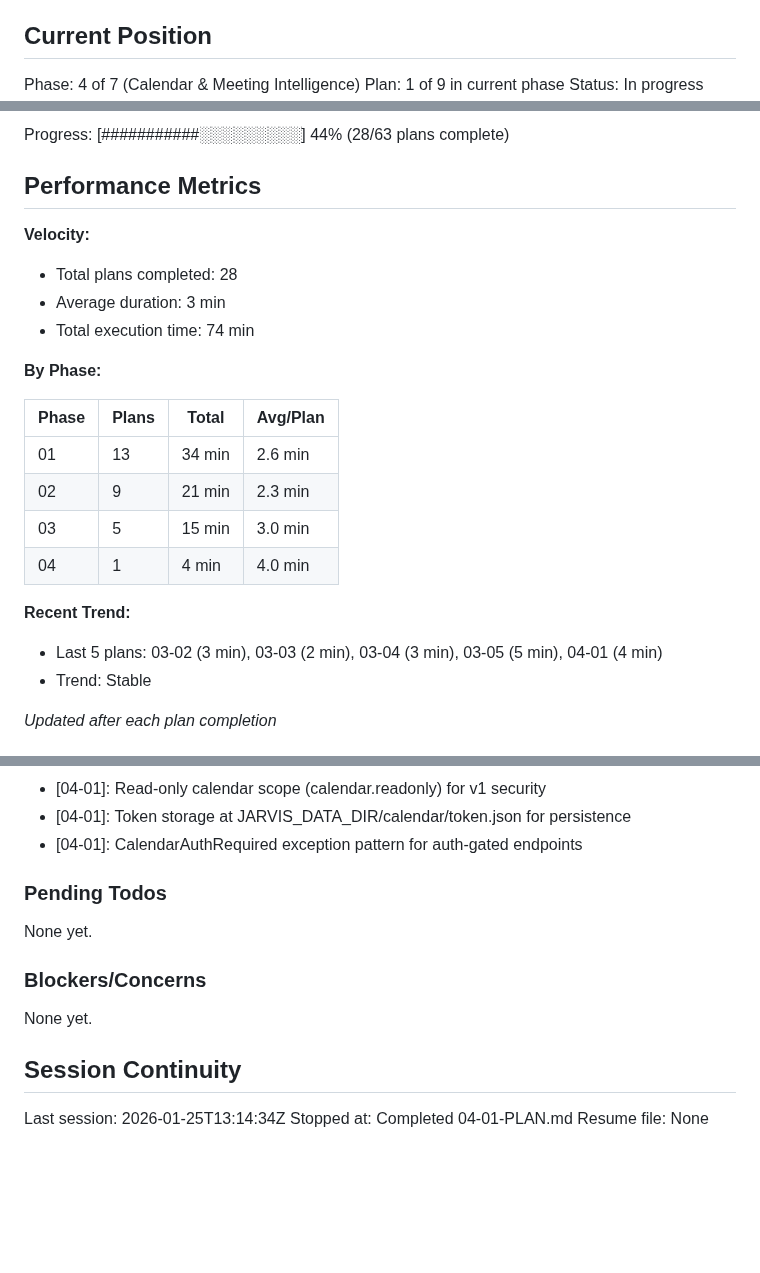
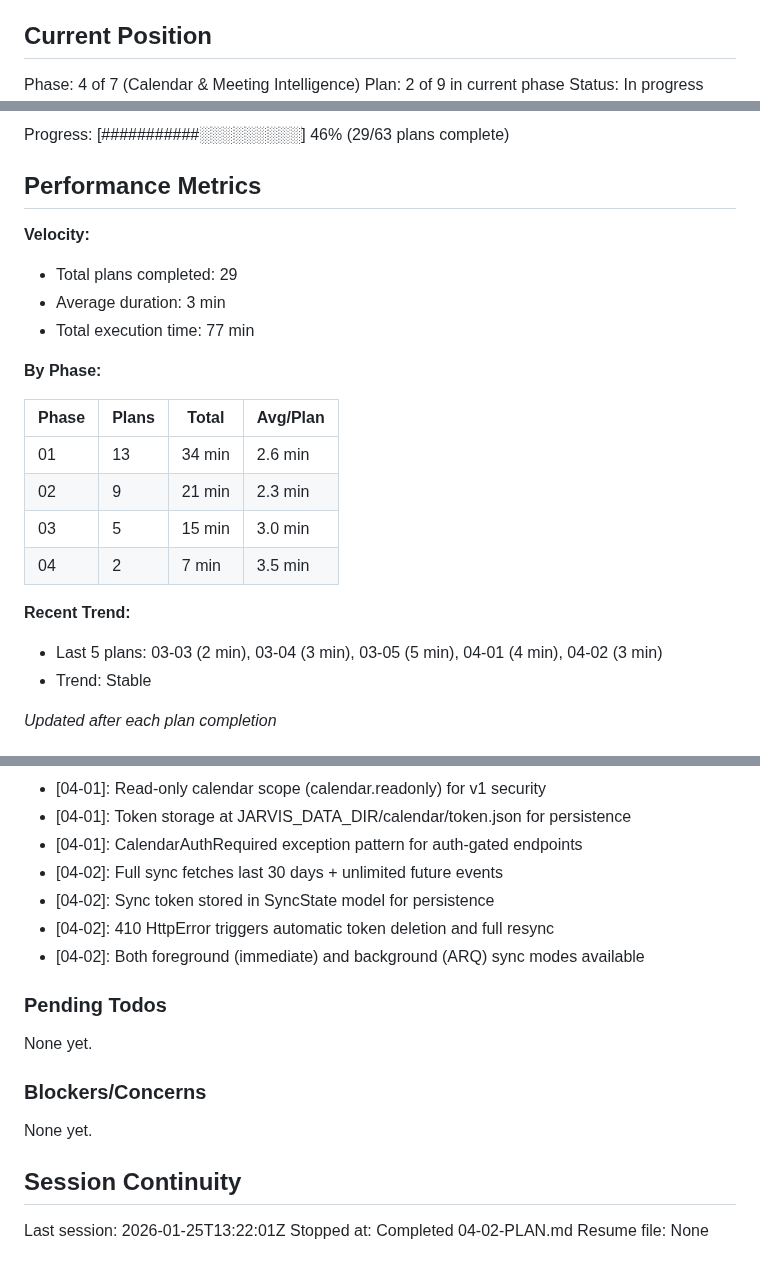
Before and after one commit to Arnarsson/Jarvis, a Markdown page: .planning/STATE.md, 3 parts joined by grey strips. GitHub-like rendering; blank space fills up the shorter version.

Commit message:
docs(04-02): complete calendar sync plan
Tasks completed: 2/2
- Create calendar sync module with incremental sync
- Add sync API endpoint and ARQ task

SUMMARY: .planning/phases/04-calendar-meeting-intelligence/04-02-SUMMARY.md

```diff
--- a/.planning/STATE.md
+++ b/.planning/STATE.md
@@ -10,5 +10,5 @@ See: .planning/PROJECT.md (updated 2026-01-24)
 ## Current Position
 
 Phase: 4 of 7 (Calendar & Meeting Intelligence)
-Plan: 1 of 9 in current phase
+Plan: 2 of 9 in current phase
 Status: In progress
@@ -16,12 +16,12 @@ Last activity: 2026-01-25 -- Completed 04-01-PLAN.md
 
-Progress: [###########░░░░░░░░░] 44% (28/63 plans complete)
+Progress: [###########░░░░░░░░░] 46% (29/63 plans complete)
 
 ## Performance Metrics
 
 **Velocity:**
-- Total plans completed: 28
+- Total plans completed: 29
 - Average duration: 3 min
-- Total execution time: 74 min
+- Total execution time: 77 min
 
 **By Phase:**
 
@@ -30,10 +30,10 @@ Progress: [###########░░░░░░░░░] 44% (28/63 plans complete)
 | 01 | 13 | 34 min | 2.6 min |
 | 02 | 9 | 21 min | 2.3 min |
 | 03 | 5 | 15 min | 3.0 min |
-| 04 | 1 | 4 min | 4.0 min |
+| 04 | 2 | 7 min | 3.5 min |
 
 **Recent Trend:**
-- Last 5 plans: 03-02 (3 min), 03-03 (2 min), 03-04 (3 min), 03-05 (5 min), 04-01 (4 min)
+- Last 5 plans: 03-03 (2 min), 03-04 (3 min), 03-05 (5 min), 04-01 (4 min), 04-02 (3 min)
 - Trend: Stable
 
 *Updated after each plan completion*
@@ -136,6 +136,10 @@ Recent decisions affecting current work:
 - [04-01]: Read-only calendar scope (calendar.readonly) for v1 security
 - [04-01]: Token storage at JARVIS_DATA_DIR/calendar/token.json for persistence
 - [04-01]: CalendarAuthRequired exception pattern for auth-gated endpoints
+- [04-02]: Full sync fetches last 30 days + unlimited future events
+- [04-02]: Sync token stored in SyncState model for persistence
+- [04-02]: 410 HttpError triggers automatic token deletion and full resync
+- [04-02]: Both foreground (immediate) and background (ARQ) sync modes available
 
 ### Pending Todos
 
@@ -147,6 +151,6 @@ None yet.
 
 ## Session Continuity
 
-Last session: 2026-01-25T13:14:34Z
-Stopped at: Completed 04-01-PLAN.md
+Last session: 2026-01-25T13:22:01Z
+Stopped at: Completed 04-02-PLAN.md
 Resume file: None
```
Also changed, not shown: other parts of .planning/STATE.md (+1 -1 lines), 1 other file.
